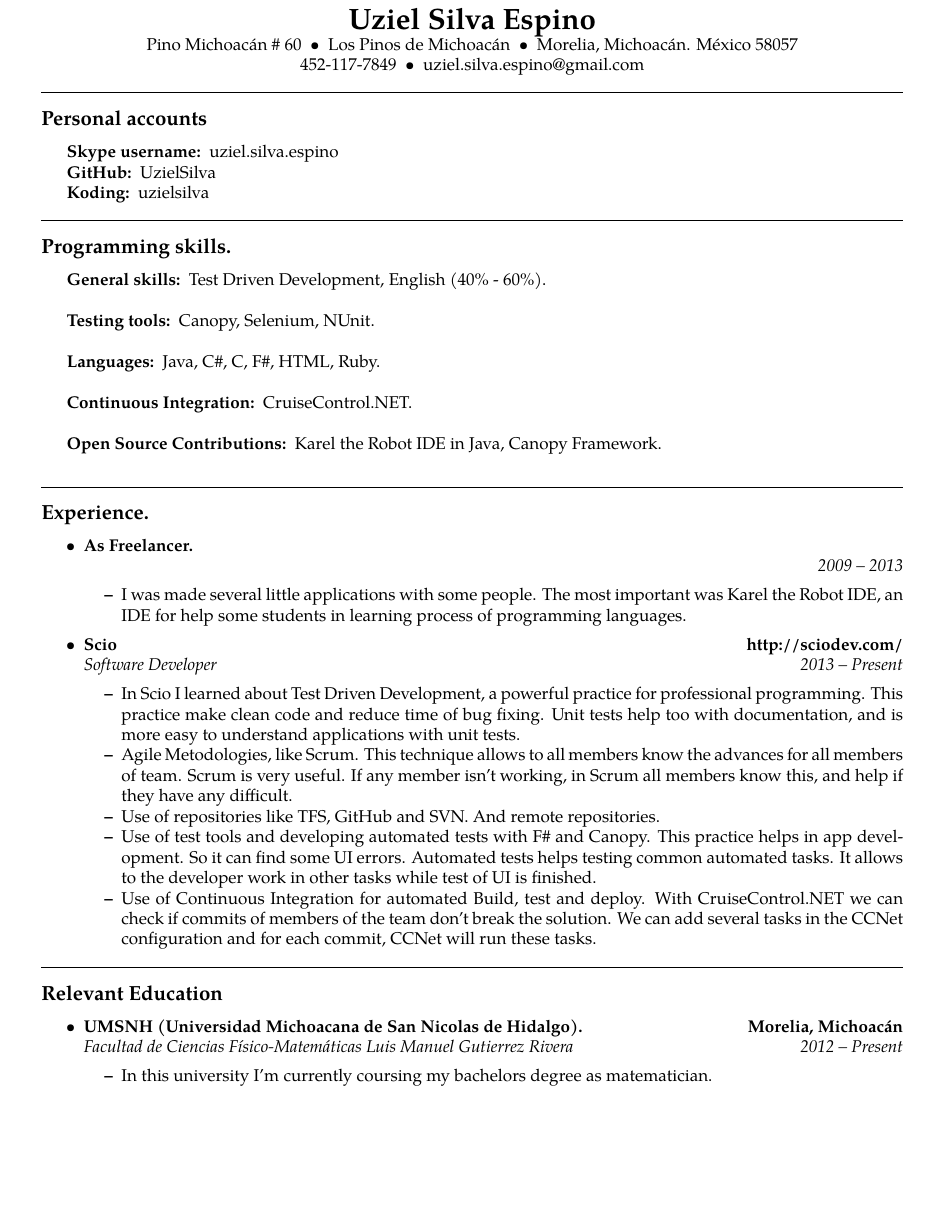
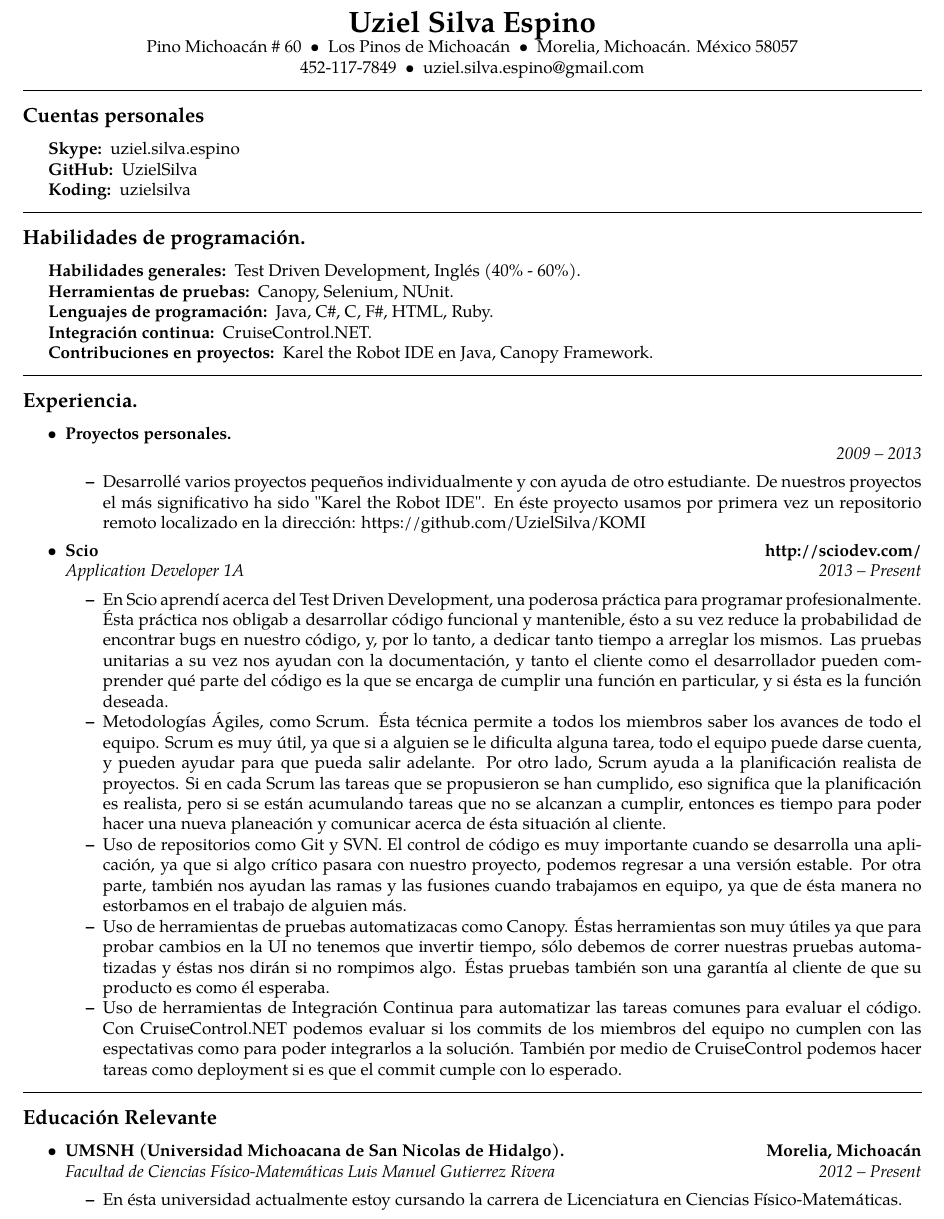
Before and after one commit to UzielSilva/curriculum, a LaTeX CV (src/curriculum.tex): part of the page, cut so that both start at the same text, the shorter picture padded with empty space. Compiled offline with pdfLaTeX.

Commit message:
Translating curriculum from English to Spanish.

```diff
--- a/src/curriculum.tex
+++ b/src/curriculum.tex
@@ -2,7 +2,7 @@
 % vim:set ft=tex spell:
 
 \documentclass[10pt,letterpaper]{article}
-\usepackage[letterpaper,margin=0.75in]{geometry}
+\usepackage[letterpaper,margin=0.60in]{geometry}
 \usepackage[utf8]{inputenc}
 \usepackage{mdwlist}
 \usepackage[T1]{fontenc}
@@ -55,12 +55,12 @@ Pino Michoacán \# 60\ \ \textbullet
 
 \hrule
 \vspace{-0.4em}
-\subsection*{Personal accounts}
+\subsection*{Cuentas personales}
 
 \begin{indentsection}{\parindent}
 \hyphenpenalty=1000
 \begin{description*}
-	\item[Skype username:]
+	\item[Skype:]
 	uziel.silva.espino
 	\item[GitHub:]
 	UzielSilva
@@ -72,40 +72,40 @@ Pino Michoacán \# 60\ \ \textbullet
 
 \hrule
 \vspace{-0.4em}
-\subsection*{Programming skills.}
+\subsection*{Habilidades de programación.}
 
 \begin{indentsection}{\parindent}
 \hyphenpenalty=1000
 \begin{description*}
-	\item[General skills:]
-	Test Driven Development, English (40\% - 60\%). \\
+	\item[Habilidades generales:]
+	Test Driven Development, Inglés (40\% - 60\%).
 
-	\item[Testing tools:]
+	\item[Herramientas de pruebas:]
 	Canopy,
 	Selenium,
-	NUnit. \\
+	NUnit.
 
-	\item[Languages:]
+	\item[Lenguajes de programación:]
 	Java,
 	C\#,
 	C,
 	F\#,
 	HTML,
-	Ruby. \\
+	Ruby.
 
-	\item[Continuous Integration:]
-	CruiseControl.NET. \\
+	\item[Integración continua:]
+	CruiseControl.NET.
 
-	\item[Open Source Contributions:]
-	Karel the Robot IDE in Java,
-	Canopy Framework. \\
+	\item[Contribuciones en proyectos:]
+	Karel the Robot IDE en Java,
+	Canopy Framework.
 
 \end{description*}
 \end{indentsection}
 
 \hrule
 \vspace{-0.4em}
-\subsection*{Experience.}
+\subsection*{Experiencia.}
 
 \begin{itemize}
 	\parskip=0.1em
@@ -113,16 +113,17 @@ Pino Michoacán \# 60\ \ \textbullet
 
 	\item
 	\headerrow
-		{\textbf{As Freelancer.}}
+		{\textbf{Proyectos personales.}}
 		{\textbf{}}
 	\\
 	\headerrow
 		{\emph{}}
 		{\emph{2009 -- 2013}}
 	\begin{itemize*}
-		\item I was made several little applications with some people. The most
-		important was Karel the Robot IDE, an IDE for help some students in
-		learning process of programming languages.
+		\item Desarrollé varios proyectos pequeños individualmente y con ayuda de
+		otro estudiante. De nuestros proyectos el más significativo ha sido "Karel the
+		Robot IDE". En éste proyecto usamos por primera vez un repositorio remoto
+		localizado en la dirección: https://github.com/UzielSilva/KOMI
 	\end{itemize*}
 
 	\item
@@ -131,26 +132,41 @@ Pino Michoacán \# 60\ \ \textbullet
 		{\textbf{http://sciodev.com/}}
 	\\
 	\headerrow
-		{\emph{Software Developer}}
+		{\emph{Application Developer 1A}}
 		{\emph{2013 -- Present}}
 	\begin{itemize*}
-		\item In Scio I learned about Test Driven Development, a powerful practice
-		for professional programming. This practice make clean code and reduce time
-		of bug fixing.
-		Unit tests help too with documentation, and is more easy to understand
-		applications with unit tests.
-		\item Agile Metodologies, like Scrum. This technique allows to all members
-		know the advances for all members of team. Scrum is very useful. If any member
-		isn't working, in Scrum all members know this, and help if they have any difficult.
-		\item Use of repositories like TFS, GitHub and SVN. And remote repositories.
-	    \item Use of test tools and developing automated tests with F\# and Canopy. This
-		practice helps in app development. So it can find some UI errors. Automated tests
-	    helps testing common automated tasks. It allows to the developer work in other tasks
-	    while test of UI is finished.
-	    \item Use of Continuous Integration for automated Build, test and deploy.
-	    With CruiseControl.NET we can check if commits of members of the team don't break
-	    the solution. We can add several tasks in the CCNet configuration and for each
-	    commit, CCNet will run these tasks.
+		\item En Scio aprendí acerca del Test Driven Development, una poderosa práctica
+		para programar profesionalmente. Ésta práctica nos obligab a desarrollar código
+		funcional y mantenible, ésto a su vez reduce la probabilidad de encontrar bugs
+		en nuestro código, y, por lo tanto, a dedicar tanto tiempo a arreglar los mismos.
+		Las pruebas unitarias a su vez nos ayudan con la documentación, y tanto el cliente
+		como el desarrollador pueden comprender qué parte del código es la que se encarga
+		de cumplir una función en particular, y si ésta es la función deseada.
+		\item Metodologías Ágiles, como Scrum. Ésta técnica permite a todos los miembros
+		saber los avances de todo el equipo. Scrum es muy útil, ya que si a alguien se le
+		dificulta alguna tarea, todo el equipo puede darse cuenta, y pueden ayudar para
+		que pueda salir adelante.
+		Por otro lado, Scrum ayuda a la planificación realista de proyectos. Si en cada
+		Scrum las tareas que se propusieron se han cumplido, eso significa que la
+		planificación es realista, pero si se están acumulando tareas que no se alcanzan
+		a cumplir, entonces es tiempo para poder hacer una nueva planeación y comunicar
+		acerca de ésta situación al cliente.
+		\item Uso de repositorios como Git y SVN. El control de código es muy importante
+		cuando se desarrolla una aplicación, ya que si algo crítico pasara con nuestro
+		proyecto, podemos regresar a una versión estable. Por otra parte, también nos ayudan
+		las ramas y las fusiones cuando trabajamos en equipo, ya que de ésta manera no
+		estorbamos en el trabajo de alguien más.
+	    \item Uso de herramientas de pruebas automatizacas como Canopy. Éstas herramientas
+	    son muy útiles ya que para probar cambios en la UI no tenemos que invertir tiempo,
+	    sólo debemos de correr nuestras pruebas automatizadas y éstas nos dirán si no
+	    rompimos algo.
+	    Éstas pruebas también son una garantía al cliente de que su producto es como él
+	    esperaba.
+	    \item Uso de herramientas de Integración Continua para automatizar las tareas comunes
+	    para evaluar el código. Con CruiseControl.NET podemos evaluar si los commits de
+	    los miembros del equipo no cumplen con las espectativas como para poder integrarlos
+	    a la solución. También por medio de CruiseControl podemos hacer tareas como
+	    deployment si es que el commit cumple con lo esperado.
 	\end{itemize*}
 
 \end{itemize}
@@ -158,7 +174,7 @@ Pino Michoacán \# 60\ \ \textbullet
 
 \hrule
 \vspace{-0.4em}
-\subsection*{Relevant Education}
+\subsection*{Educación Relevante}
 
 \begin{itemize}
 	\parskip=0.1em
@@ -172,7 +188,8 @@ Pino Michoacán \# 60\ \ \textbullet
 		{\emph{Facultad de Ciencias Físico-Matemáticas Luis Manuel Gutierrez Rivera}}
 		{\emph{2012 -- Present}}
 	\begin{itemize*}
-		\item In this university I'm currently coursing my bachelors degree as matematician.
+		\item En ésta universidad actualmente estoy cursando la carrera de Licenciatura en
+		Ciencias Físico-Matemáticas.
 	\end{itemize*}
 
 \end{itemize}
```
Also changed, not shown: dist/curriculum.pdf.
